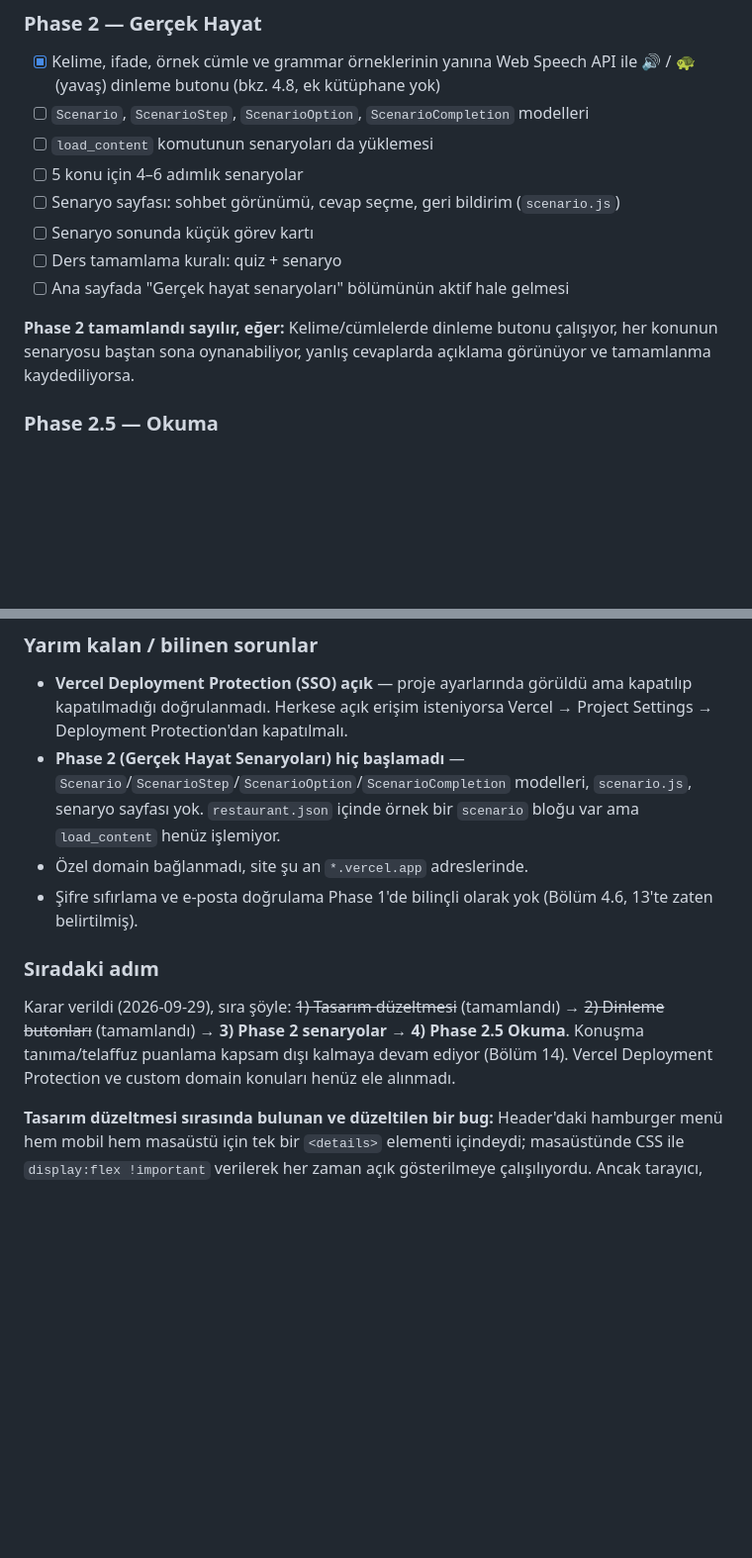
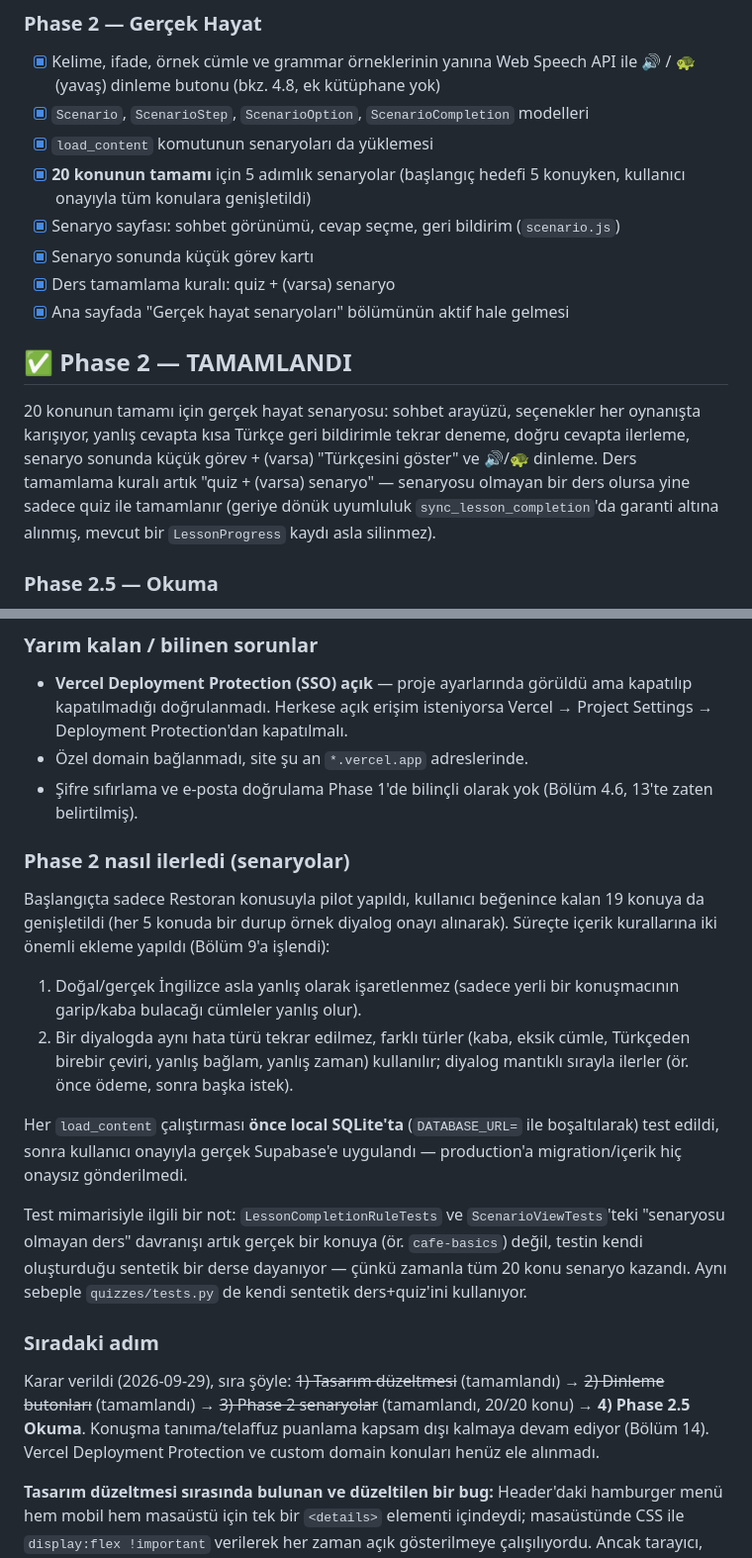
Before and after one commit to feyzaozkul45/lingogo, a Markdown page: PROJECT.md, 2 parts joined by grey strips. Shown at 99% size. Drawn GitHub-style; blank space fills up the shorter version.

Commit message:
PROJECT.md: Phase 2'yi tamamlandi olarak isaretle, sureci gunluge yaz
Co-Authored-By: Claude Sonnet 5 <noreply@anthropic.com>

```diff
--- a/PROJECT.md
+++ b/PROJECT.md
@@ -680,15 +680,17 @@ Her faz bitmeden bir sonrakine geçilmez. Her maddeden sonra uygulama çalışı
 ### Phase 2 — Gerçek Hayat
 
 - [x] Kelime, ifade, örnek cümle ve grammar örneklerinin yanına Web Speech API ile 🔊 / 🐢 (yavaş) dinleme butonu (bkz. 4.8, ek kütüphane yok)
-- [ ] `Scenario`, `ScenarioStep`, `ScenarioOption`, `ScenarioCompletion` modelleri
-- [ ] `load_content` komutunun senaryoları da yüklemesi
-- [ ] 5 konu için 4–6 adımlık senaryolar
-- [ ] Senaryo sayfası: sohbet görünümü, cevap seçme, geri bildirim (`scenario.js`)
-- [ ] Senaryo sonunda küçük görev kartı
-- [ ] Ders tamamlama kuralı: quiz + senaryo
-- [ ] Ana sayfada "Gerçek hayat senaryoları" bölümünün aktif hale gelmesi
+- [x] `Scenario`, `ScenarioStep`, `ScenarioOption`, `ScenarioCompletion` modelleri
+- [x] `load_content` komutunun senaryoları da yüklemesi
+- [x] **20 konunun tamamı** için 5 adımlık senaryolar (başlangıç hedefi 5 konuyken, kullanıcı onayıyla tüm konulara genişletildi)
+- [x] Senaryo sayfası: sohbet görünümü, cevap seçme, geri bildirim (`scenario.js`)
+- [x] Senaryo sonunda küçük görev kartı
+- [x] Ders tamamlama kuralı: quiz + (varsa) senaryo
+- [x] Ana sayfada "Gerçek hayat senaryoları" bölümünün aktif hale gelmesi
 
-**Phase 2 tamamlandı sayılır, eğer:** Kelime/cümlelerde dinleme butonu çalışıyor, her konunun senaryosu baştan sona oynanabiliyor, yanlış cevaplarda açıklama görünüyor ve tamamlanma kaydediliyorsa.
+## ✅ Phase 2 — TAMAMLANDI
+
+20 konunun tamamı için gerçek hayat senaryosu: sohbet arayüzü, seçenekler her oynanışta karışıyor, yanlış cevapta kısa Türkçe geri bildirimle tekrar deneme, doğru cevapta ilerleme, senaryo sonunda küçük görev + (varsa) "Türkçesini göster" ve 🔊/🐢 dinleme. Ders tamamlama kuralı artık "quiz + (varsa) senaryo" — senaryosu olmayan bir ders olursa yine sadece quiz ile tamamlanır (geriye dönük uyumluluk `sync_lesson_completion`'da garanti altına alınmış, mevcut bir `LessonProgress` kaydı asla silinmez).
 
 ### Phase 2.5 — Okuma
 
@@ -832,12 +834,21 @@ Her ders: 10 kelime, 6 ifade, 1 grammar ipucu, 5 örnek cümle, 7–8 quiz sorus
 ### Yarım kalan / bilinen sorunlar
 
 - **Vercel Deployment Protection (SSO) açık** — proje ayarlarında görüldü ama kapatılıp kapatılmadığı doğrulanmadı. Herkese açık erişim isteniyorsa Vercel → Project Settings → Deployment Protection'dan kapatılmalı.
-- **Phase 2 (Gerçek Hayat Senaryoları) hiç başlamadı** — `Scenario`/`ScenarioStep`/`ScenarioOption`/`ScenarioCompletion` modelleri, `scenario.js`, senaryo sayfası yok. `restaurant.json` içinde örnek bir `scenario` bloğu var ama `load_content` henüz işlemiyor.
 - Özel domain bağlanmadı, site şu an `*.vercel.app` adreslerinde.
 - Şifre sıfırlama ve e-posta doğrulama Phase 1'de bilinçli olarak yok (Bölüm 4.6, 13'te zaten belirtilmiş).
 
+### Phase 2 nasıl ilerledi (senaryolar)
+
+Başlangıçta sadece Restoran konusuyla pilot yapıldı, kullanıcı beğenince kalan 19 konuya da genişletildi (her 5 konuda bir durup örnek diyalog onayı alınarak). Süreçte içerik kurallarına iki önemli ekleme yapıldı (Bölüm 9'a işlendi):
+1. Doğal/gerçek İngilizce asla yanlış olarak işaretlenmez (sadece yerli bir konuşmacının garip/kaba bulacağı cümleler yanlış olur).
+2. Bir diyalogda aynı hata türü tekrar edilmez, farklı türler (kaba, eksik cümle, Türkçeden birebir çeviri, yanlış bağlam, yanlış zaman) kullanılır; diyalog mantıklı sırayla ilerler (ör. önce ödeme, sonra başka istek).
+
+Her `load_content` çalıştırması **önce local SQLite'ta** (`DATABASE_URL=` ile boşaltılarak) test edildi, sonra kullanıcı onayıyla gerçek Supabase'e uygulandı — production'a migration/içerik hiç onaysız gönderilmedi.
+
+Test mimarisiyle ilgili bir not: `LessonCompletionRuleTests` ve `ScenarioViewTests`'teki "senaryosu olmayan ders" davranışı artık gerçek bir konuya (ör. `cafe-basics`) değil, testin kendi oluşturduğu sentetik bir derse dayanıyor — çünkü zamanla tüm 20 konu senaryo kazandı. Aynı sebeple `quizzes/tests.py` de kendi sentetik ders+quiz'ini kullanıyor.
+
 ### Sıradaki adım
 
-Karar verildi (2026-09-29), sıra şöyle: ~~1) Tasarım düzeltmesi~~ (tamamlandı) → ~~2) Dinleme butonları~~ (tamamlandı) → **3) Phase 2 senaryolar** → **4) Phase 2.5 Okuma**. Konuşma tanıma/telaffuz puanlama kapsam dışı kalmaya devam ediyor (Bölüm 14). Vercel Deployment Protection ve custom domain konuları henüz ele alınmadı.
+Karar verildi (2026-09-29), sıra şöyle: ~~1) Tasarım düzeltmesi~~ (tamamlandı) → ~~2) Dinleme butonları~~ (tamamlandı) → ~~3) Phase 2 senaryolar~~ (tamamlandı, 20/20 konu) → **4) Phase 2.5 Okuma**. Konuşma tanıma/telaffuz puanlama kapsam dışı kalmaya devam ediyor (Bölüm 14). Vercel Deployment Protection ve custom domain konuları henüz ele alınmadı.
 
 **Tasarım düzeltmesi sırasında bulunan ve düzeltilen bir bug:** Header'daki hamburger menü hem mobil hem masaüstü için tek bir `<details>` elementi içindeydi; masaüstünde CSS ile `display:flex !important` verilerek her zaman açık gösterilmeye çalışılıyordu. Ancak tarayıcı, kapalı bir `<details>` içindeki (summary dışı) içeriği kendi `display:none !important` UA kuralıyla gizliyor ve bu, yazarın `!important` kuralı tarafından bile ezilemiyor — sonuç olarak masaüstünde nav tamamen görünmüyordu (muhtemelen kullanıcının "sağ taraf boş" olarak fark ettiği şey buydu). Çözüm: masaüstü nav'ı `<details>`'ten tamamen ayrı, her zaman DOM'da olan bir `<nav class="site-nav--desktop">` haline getirildi; `<details>` artık sadece dar ekranlarda (≤760px) gösterilen mobil menü için kullanılıyor. Nav linkleri tekrarı önlemek için `templates/partials/nav_links.html` adında ortak bir partial'a taşındı.
```
